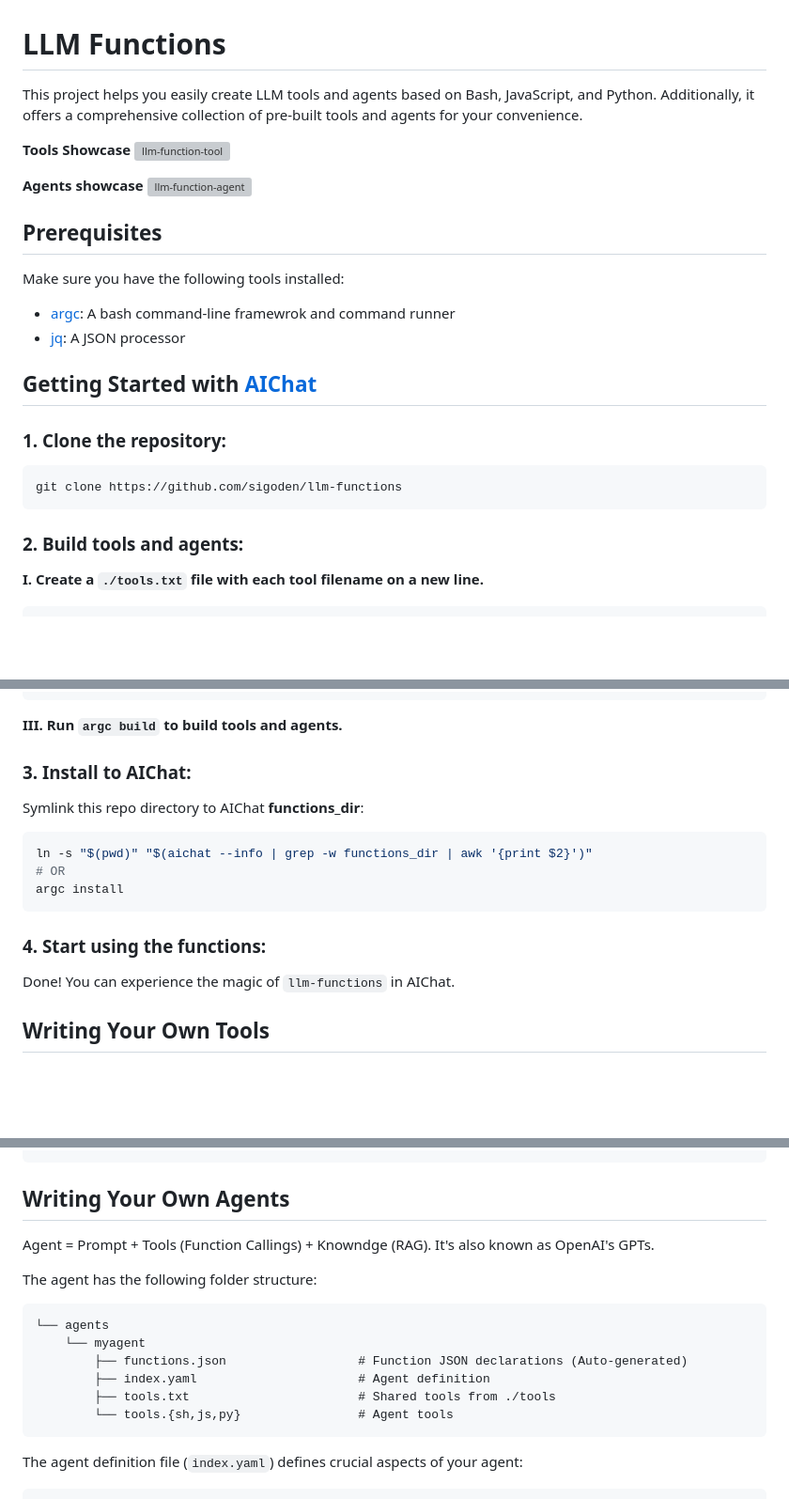
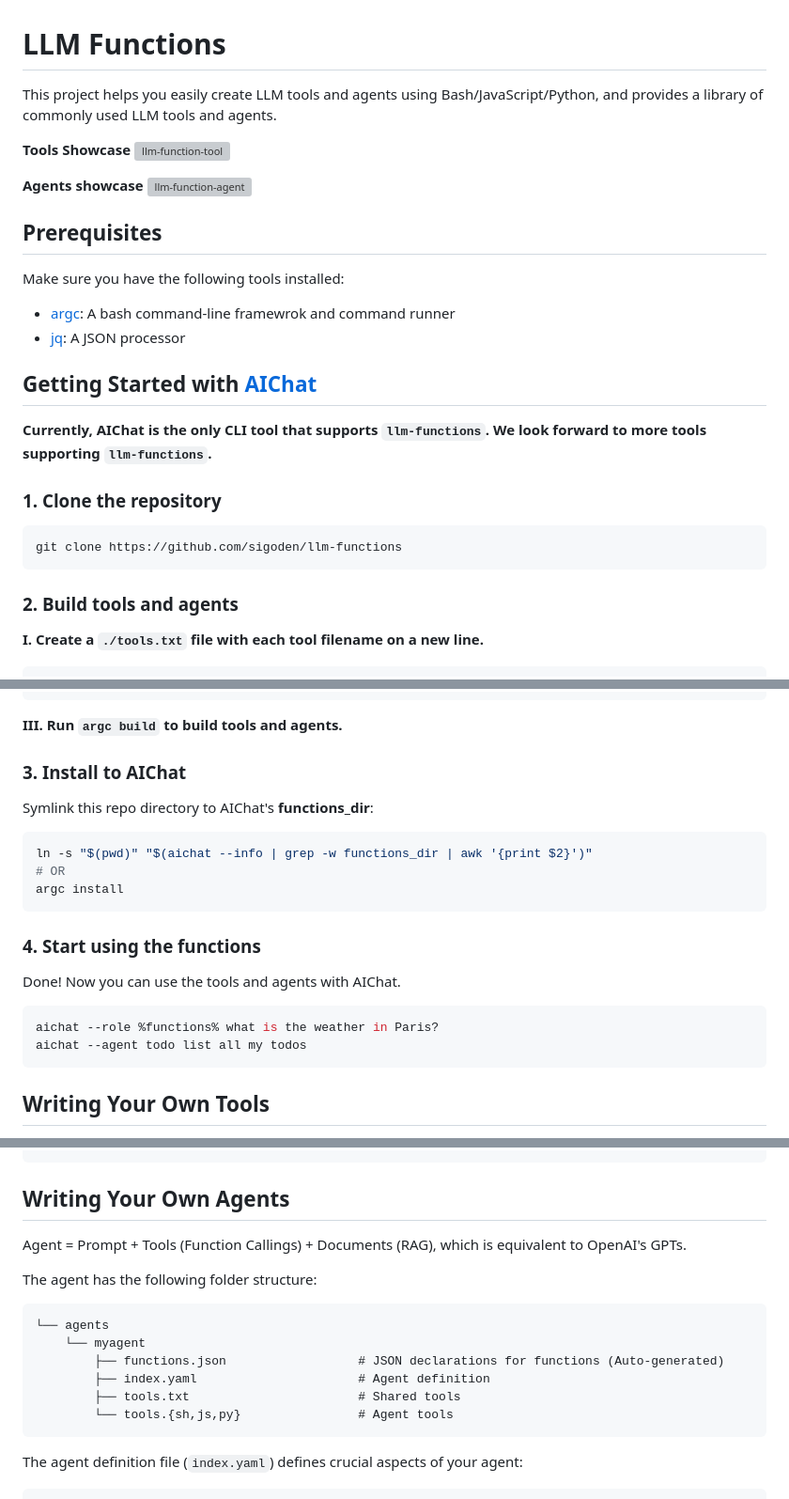
Before and after one commit to sigoden/llm-functions, a Markdown page: README.md, 3 parts joined by grey strips. Shown: that part at 94% size. Drawn GitHub-style; blank space fills up the shorter version; grey boxes are pictures that could not be loaded.

Commit message:
chore: update readme

````diff
--- a/README.md
+++ b/README.md
@@ -1,6 +1,6 @@
 # LLM Functions
 
-This project helps you easily create LLM tools and agents based on Bash, JavaScript, and Python. Additionally, it offers a comprehensive collection of pre-built tools and agents for your convenience.
+This project helps you easily create LLM tools and agents using Bash/JavaScript/Python, and provides a library of commonly used LLM tools and agents.
 
 **Tools Showcase**
 ![llm-function-tool](https://github.com/user-attachments/assets/40c77413-30ba-4f0f-a2c7-19b042a1b507)
@@ -17,13 +17,15 @@ Make sure you have the following tools installed:
 
 ## Getting Started with [AIChat](https://github.com/sigoden/aichat)
 
-### 1. Clone the repository:
+**Currently, AIChat is the only CLI tool that supports `llm-functions`. We look forward to more tools supporting `llm-functions`.**
+
+### 1. Clone the repository
 
 ```sh
 git clone https://github.com/sigoden/llm-functions
 ```
 
-### 2. Build tools and agents:
+### 2. Build tools and agents
 
 **I. Create a `./tools.txt` file with each tool filename on a new line.**
 
@@ -54,9 +56,9 @@ todo
 
 **III. Run `argc build` to build tools and agents.**
 
-### 3. Install to AIChat:
+### 3. Install to AIChat
 
-Symlink this repo directory to AIChat **functions_dir**:
+Symlink this repo directory to AIChat's **functions_dir**:
 
 ```sh
 ln -s "$(pwd)" "$(aichat --info | grep -w functions_dir | awk '{print $2}')"
@@ -64,9 +66,14 @@ ln -s "$(pwd)" "$(aichat --info | grep -w functions_dir | awk '{print $2}')"
 argc install
 ```
 
-### 4. Start using the functions:
+### 4. Start using the functions
 
-Done! You can experience the magic of `llm-functions` in AIChat.
+Done! Now you can use the tools and agents with AIChat.
+
+```sh
+aichat --role %functions% what is the weather in Paris?
+aichat --agent todo list all my todos
+```
 
 ## Writing Your Own Tools
 
@@ -125,15 +132,15 @@ def main(code: str):
 
 ## Writing Your Own Agents
 
-Agent = Prompt + Tools (Function Callings) + Knowndge (RAG). It's also known as OpenAI's GPTs.
+Agent = Prompt + Tools (Function Callings) + Documents (RAG), which is equivalent to OpenAI's GPTs.
 
 The agent has the following folder structure:
 ```
 └── agents
     └── myagent
-        ├── functions.json                  # Function JSON declarations (Auto-generated)
+        ├── functions.json                  # JSON declarations for functions (Auto-generated)
         ├── index.yaml                      # Agent definition
-        ├── tools.txt                       # Shared tools from ./tools
+        ├── tools.txt                       # Shared tools
         └── tools.{sh,js,py}                # Agent tools
 ```
 
````
